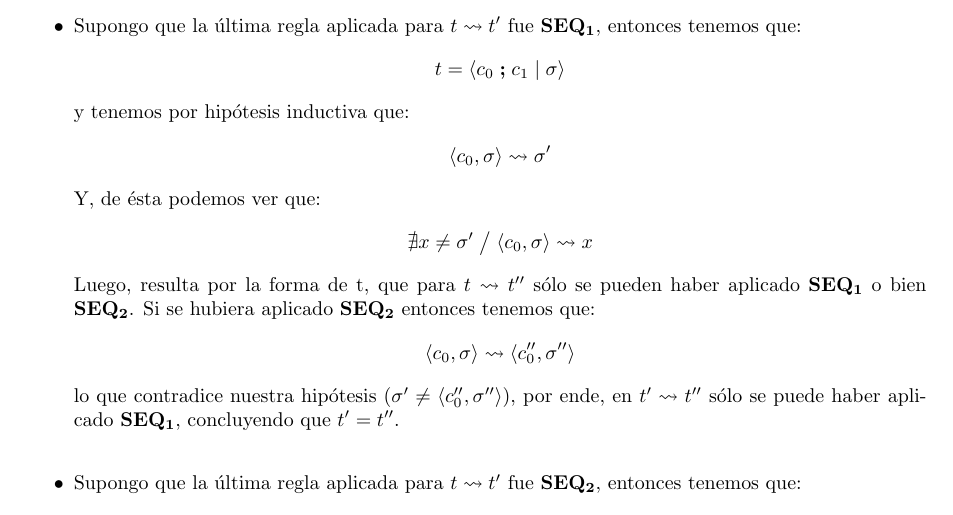
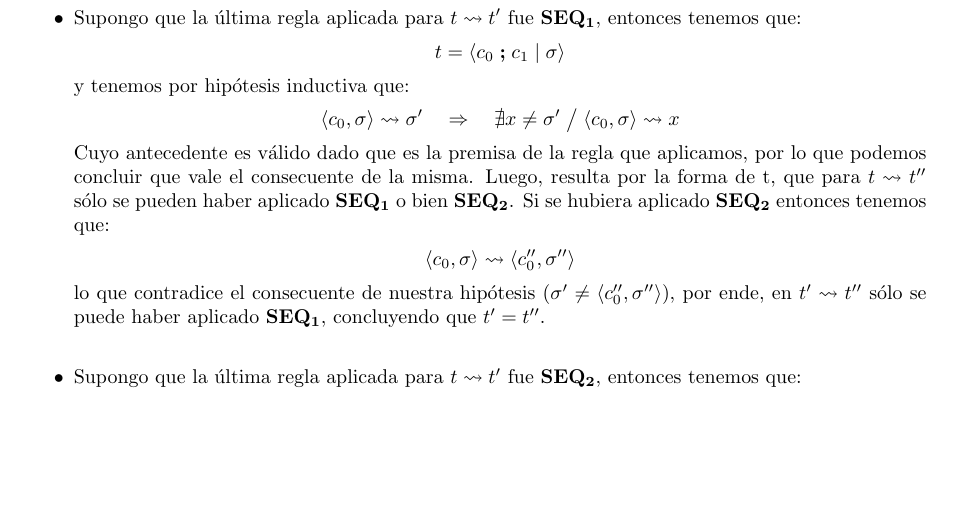
Before and after one commit to agustinmista/lis, a LaTeX document (tex/informe.tex): part of page 4 of 7, cut so that both start at the same text, the shorter picture padded with empty space. Compiled offline with pdfLaTeX.

Commit message:
Fixed essay

```diff
--- a/tex/informe.tex
+++ b/tex/informe.tex
@@ -192,13 +192,11 @@
 		\item Supongo que la última regla aplicada para $t \rightsquigarrow t'$ fue ${\bf SEQ_{1}}$, entonces tenemos que:
 				\begin{align*} t = \langle c_{0} \;\textbf{;}\; c_{1} \;|\; \sigma\rangle \end{align*}
 			y tenemos por hipótesis inductiva que:
-				\begin{align*} \langle c_{0},\sigma\rangle \rightsquigarrow \sigma' \end{align*}
-			Y, de ésta podemos ver que:
-				\begin{align*} \nexists x \neq \sigma' \;{\big /}\; \langle c_{0},\sigma\rangle \rightsquigarrow x \end{align*}
-			Luego, resulta por la forma de t, que para $t \rightsquigarrow t''$ sólo se pueden haber aplicado ${\bf SEQ_{1}}$ o bien ${\bf SEQ_{2}}$.
+				\begin{align*} \langle c_{0},\sigma\rangle \rightsquigarrow \sigma' \quad \Rightarrow \quad \nexists x \neq \sigma' \;{\big /}\; \langle c_{0},\sigma\rangle \rightsquigarrow x \end{align*}
+			Cuyo antecedente es válido dado que es la premisa de la regla que aplicamos, por lo que podemos concluir que vale el consecuente de la misma. Luego, resulta por la forma de t, que para $t \rightsquigarrow t''$ sólo se pueden haber aplicado ${\bf SEQ_{1}}$ o bien ${\bf SEQ_{2}}$.
 			Si se hubiera aplicado ${\bf SEQ_{2}}$ entonces tenemos que:
 				\begin{align*} \langle c_{0},\sigma\rangle \rightsquigarrow \langle c_{0}'',\sigma'' \rangle \end{align*}
-			lo que contradice nuestra hipótesis ($\sigma' \neq \langle c_{0}'',\sigma'' \rangle$), por ende, en $t' \rightsquigarrow t''$ sólo se puede haber aplicado ${\bf SEQ_{1}}$, concluyendo que $t'= t''$.
+			lo que contradice el consecuente de nuestra hipótesis ($\sigma' \neq \langle c_{0}'',\sigma'' \rangle$), por ende, en $t' \rightsquigarrow t''$ sólo se puede haber aplicado ${\bf SEQ_{1}}$, concluyendo que $t'= t''$.
 			\\
 			\item Supongo que la última regla aplicada para $t \rightsquigarrow t'$ fue ${\bf SEQ_{2}}$, entonces tenemos que:
 				\begin{align*} t = \langle c_{0} \;\textbf{;}\; c_{1} \;|\; \sigma\rangle \end{align*}
```
Also changed, not shown: tex/informe.pdf, tex/informe.tex (12 more changed lines).
